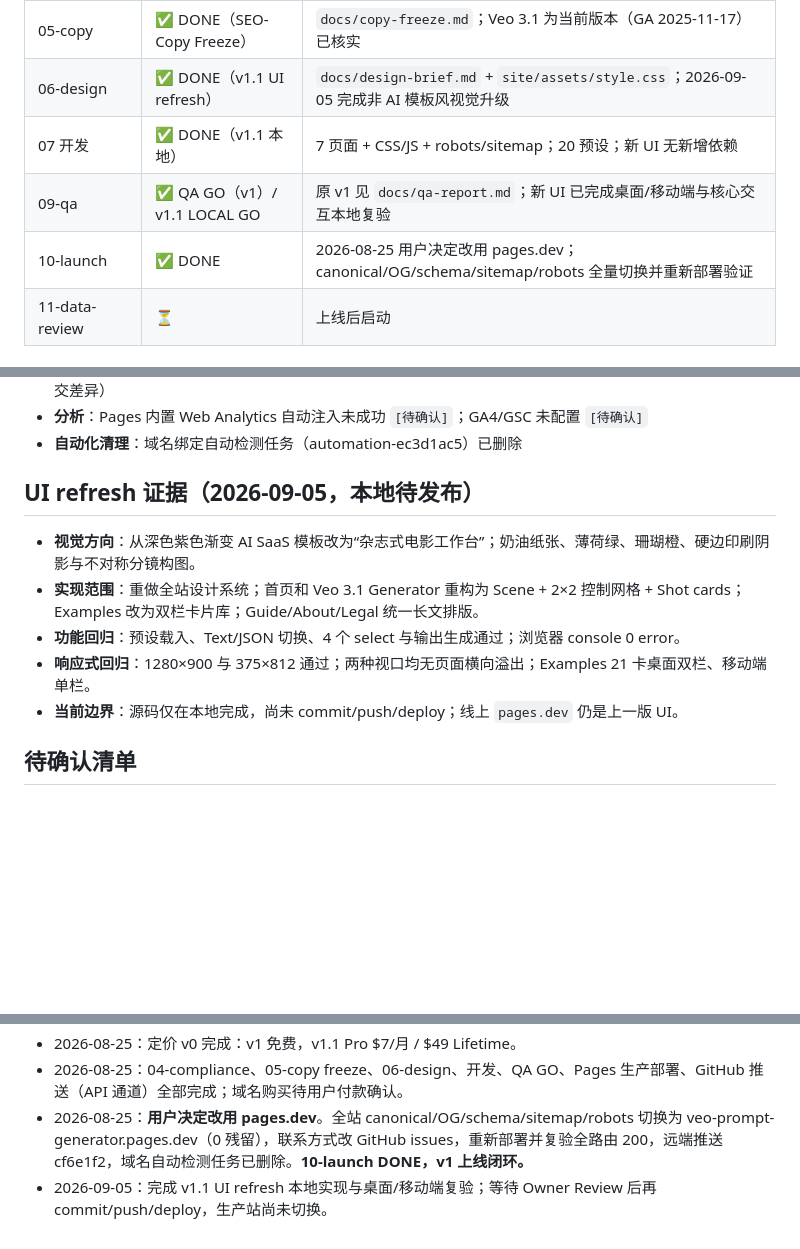
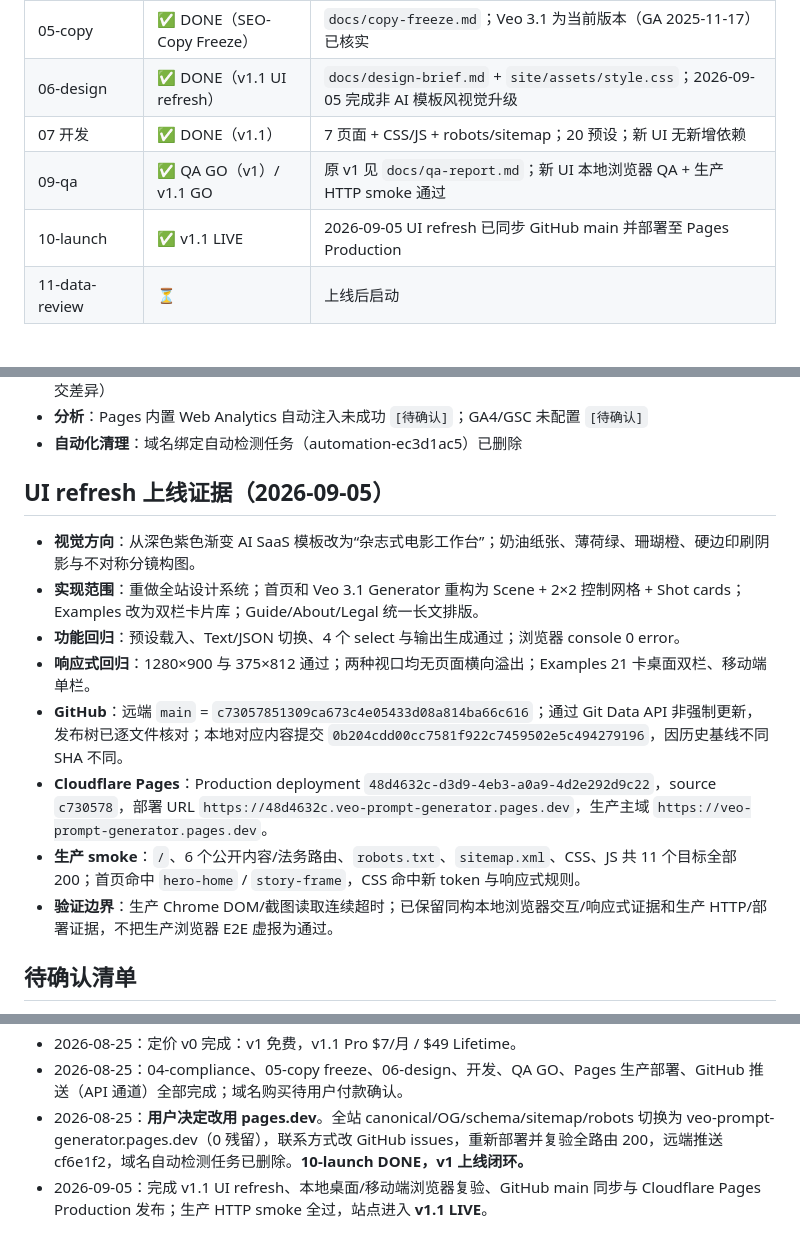
Before and after one commit to Simidas/veo-prompt-generator, a Markdown page: project-control.md, 3 parts joined by grey strips. GitHub-like rendering; blank space fills up the shorter version.

Commit message:
docs: record UI production release

```diff
--- a/project-control.md
+++ b/project-control.md
@@ -28,9 +28,9 @@
 | 04-compliance | ✅ DONE | `docs/compliance.md`；商标免责进全站页脚 |
 | 05-copy | ✅ DONE（SEO-Copy Freeze） | `docs/copy-freeze.md`；Veo 3.1 为当前版本（GA 2025-11-17）已核实 |
 | 06-design | ✅ DONE（v1.1 UI refresh） | `docs/design-brief.md` + `site/assets/style.css`；2026-09-05 完成非 AI 模板风视觉升级 |
-| 07 开发 | ✅ DONE（v1.1 本地） | 7 页面 + CSS/JS + robots/sitemap；20 预设；新 UI 无新增依赖 |
-| 09-qa | ✅ QA GO（v1）/ v1.1 LOCAL GO | 原 v1 见 `docs/qa-report.md`；新 UI 已完成桌面/移动端与核心交互本地复验 |
-| 10-launch | ✅ DONE | 2026-08-25 用户决定改用 pages.dev；canonical/OG/schema/sitemap/robots 全量切换并重新部署验证 |
+| 07 开发 | ✅ DONE（v1.1） | 7 页面 + CSS/JS + robots/sitemap；20 预设；新 UI 无新增依赖 |
+| 09-qa | ✅ QA GO（v1）/ v1.1 GO | 原 v1 见 `docs/qa-report.md`；新 UI 本地浏览器 QA + 生产 HTTP smoke 通过 |
+| 10-launch | ✅ v1.1 LIVE | 2026-09-05 UI refresh 已同步 GitHub main 并部署至 Pages Production |
 | 11-data-review | ⏳ | 上线后启动 |
 
 ## 上线证据（2026-08-25）
@@ -44,13 +44,16 @@
 - **分析**：Pages 内置 Web Analytics 自动注入未成功 `[待确认]`；GA4/GSC 未配置 `[待确认]`
 - **自动化清理**：域名绑定自动检测任务（automation-ec3d1ac5）已删除
 
-## UI refresh 证据（2026-09-05，本地待发布）
+## UI refresh 上线证据（2026-09-05）
 
 - **视觉方向**：从深色紫色渐变 AI SaaS 模板改为“杂志式电影工作台”；奶油纸张、薄荷绿、珊瑚橙、硬边印刷阴影与不对称分镜构图。
 - **实现范围**：重做全站设计系统；首页和 Veo 3.1 Generator 重构为 Scene + 2×2 控制网格 + Shot cards；Examples 改为双栏卡片库；Guide/About/Legal 统一长文排版。
 - **功能回归**：预设载入、Text/JSON 切换、4 个 select 与输出生成通过；浏览器 console 0 error。
 - **响应式回归**：1280×900 与 375×812 通过；两种视口均无页面横向溢出；Examples 21 卡桌面双栏、移动端单栏。
-- **当前边界**：源码仅在本地完成，尚未 commit/push/deploy；线上 `pages.dev` 仍是上一版 UI。
+- **GitHub**：远端 `main` = `c73057851309ca673c4e05433d08a814ba66c616`；通过 Git Data API 非强制更新，发布树已逐文件核对；本地对应内容提交 `0b204cdd00cc7581f922c7459502e5c494279196`，因历史基线不同 SHA 不同。
+- **Cloudflare Pages**：Production deployment `48d4632c-d3d9-4eb3-a0a9-4d2e292d9c22`，source `c730578`，部署 URL `https://48d4632c.veo-prompt-generator.pages.dev`，生产主域 `https://veo-prompt-generator.pages.dev`。
+- **生产 smoke**：`/`、6 个公开内容/法务路由、`robots.txt`、`sitemap.xml`、CSS、JS 共 11 个目标全部 200；首页命中 `hero-home` / `story-frame`，CSS 命中新 token 与响应式规则。
+- **验证边界**：生产 Chrome DOM/截图读取连续超时；已保留同构本地浏览器交互/响应式证据和生产 HTTP/部署证据，不把生产浏览器 E2E 虚报为通过。
 
 ## 待确认清单
 
@@ -72,4 +75,4 @@
 - 2026-08-25：定价 v0 完成：v1 免费，v1.1 Pro $7/月 / $49 Lifetime。
 - 2026-08-25：04-compliance、05-copy freeze、06-design、开发、QA GO、Pages 生产部署、GitHub 推送（API 通道）全部完成；域名购买待用户付款确认。
 - 2026-08-25：**用户决定改用 pages.dev**。全站 canonical/OG/schema/sitemap/robots 切换为 veo-prompt-generator.pages.dev（0 残留），联系方式改 GitHub issues，重新部署并复验全路由 200，远端推送 cf6e1f2，域名自动检测任务已删除。**10-launch DONE，v1 上线闭环。**
-- 2026-09-05：完成 v1.1 UI refresh 本地实现与桌面/移动端复验；等待 Owner Review 后再 commit/push/deploy，生产站尚未切换。
+- 2026-09-05：完成 v1.1 UI refresh、本地桌面/移动端浏览器复验、GitHub main 同步与 Cloudflare Pages Production 发布；生产 HTTP smoke 全过，站点进入 **v1.1 LIVE**。
```
